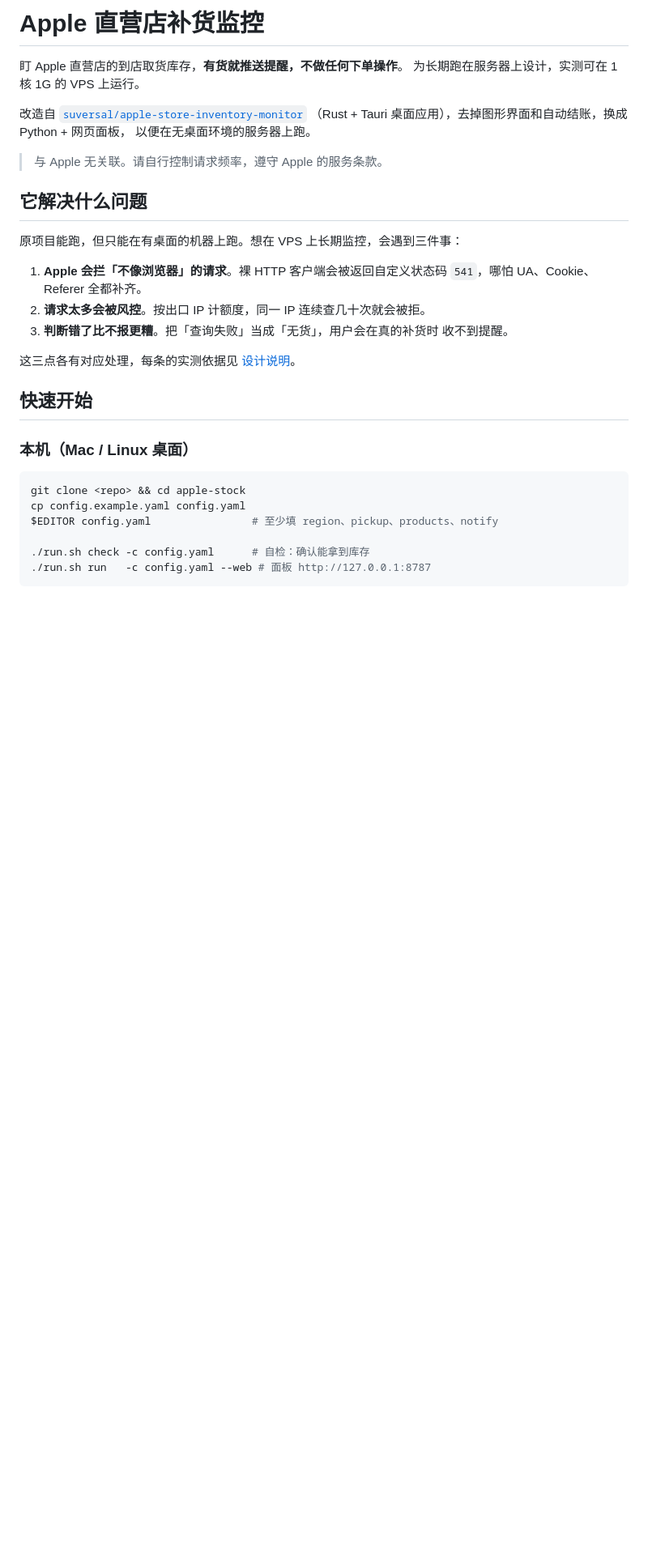
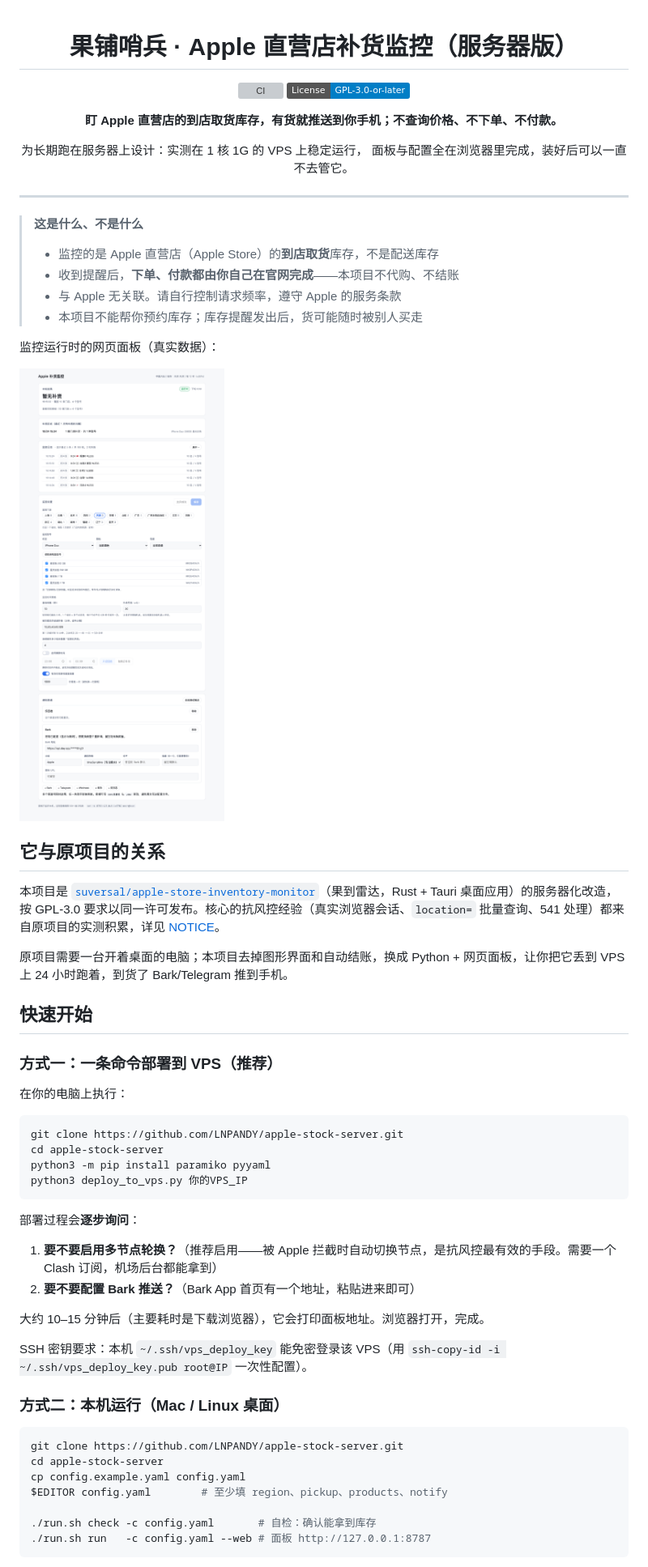
Before and after one commit to LNPANDY/apple-stock-server, a Markdown page: README.md, the part around the change printed below. Shown: that part at 81% size. GitHub-like rendering; pictures changed too: docs/screenshots/panel.png (added); badges without logos; blank space fills up the shorter version; grey boxes are pictures that could not be loaded.

````diff
--- a/README.md
+++ b/README.md
@@ -1,36 +1,66 @@
-# Apple 直营店补货监控
+<div align="center">
 
-盯 Apple 直营店的到店取货库存，**有货就推送提醒，不做任何下单操作**。
-为长期跑在服务器上设计，实测可在 1 核 1G 的 VPS 上运行。
+# 果铺哨兵 · Apple 直营店补货监控（服务器版）
 
-改造自 [`suversal/apple-store-inventory-monitor`](https://github.com/suversal/apple-store-inventory-monitor)
-（Rust + Tauri 桌面应用），去掉图形界面和自动结账，换成 Python + 网页面板，
-以便在无桌面环境的服务器上跑。
+[![CI](https://github.com/LNPANDY/apple-stock-server/actions/workflows/ci.yml/badge.svg)](https://github.com/LNPANDY/apple-stock-server/actions/workflows/ci.yml)
+[![License: GPL-3.0](https://img.shields.io/badge/License-GPL--3.0--or--later-blue.svg)](LICENSE)
 
-> 与 Apple 无关联。请自行控制请求频率，遵守 Apple 的服务条款。
+**盯 Apple 直营店的到店取货库存，有货就推送到你手机；不查询价格、不下单、不付款。**
 
-## 它解决什么问题
+为长期跑在服务器上设计：实测在 1 核 1G 的 VPS 上稳定运行，
+面板与配置全在浏览器里完成，装好后可以一直不去管它。
 
-原项目能跑，但只能在有桌面的机器上跑。想在 VPS 上长期监控，会遇到三件事：
+</div>
 
-1. **Apple 会拦「不像浏览器」的请求**。裸 HTTP 客户端会被返回自定义状态码
-   `541`，哪怕 UA、Cookie、Referer 全都补齐。
-2. **请求太多会被风控**。按出口 IP 计额度，同一 IP 连续查几十次就会被拒。
-3. **判断错了比不报更糟**。把「查询失败」当成「无货」，用户会在真的补货时
-   收不到提醒。
+---
 
-这三点各有对应处理，每条的实测依据见 [设计说明](docs/DESIGN.md)。
+> **这是什么、不是什么**
+> - 监控的是 Apple 直营店（Apple Store）的**到店取货**库存，不是配送库存
+> - 收到提醒后，**下单、付款都由你自己在官网完成**——本项目不代购、不结账
+> - 与 Apple 无关联。请自行控制请求频率，遵守 Apple 的服务条款
+> - 本项目不能帮你预约库存；库存提醒发出后，货可能随时被别人买走
+
+监控运行时的网页面板（真实数据）：
+
+![面板](docs/screenshots/panel.png)
+
+## 它与原项目的关系
+
+本项目是 [`suversal/apple-store-inventory-monitor`](https://github.com/suversal/apple-store-inventory-monitor)（果到雷达，Rust + Tauri 桌面应用）的服务器化改造，按 GPL-3.0 要求以同一许可发布。核心的抗风控经验（真实浏览器会话、`location=` 批量查询、541 处理）都来自原项目的实测积累，详见 [NOTICE](NOTICE)。
+
+原项目需要一台开着桌面的电脑；本项目去掉图形界面和自动结账，换成 Python + 网页面板，让你把它丢到 VPS 上 24 小时跑着，到货了 Bark/Telegram 推到手机。
 
 ## 快速开始
 
-### 本机（Mac / Linux 桌面）
+### 方式一：一条命令部署到 VPS（推荐）
+
+在你的电脑上执行：
 
 ```bash
-git clone <repo> && cd apple-stock
+git clone https://github.com/LNPANDY/apple-stock-server.git
+cd apple-stock-server
+python3 -m pip install paramiko pyyaml
+python3 deploy_to_vps.py 你的VPS_IP
+```
+
+部署过程会**逐步询问**：
+
+1. **要不要启用多节点轮换？**（推荐启用——被 Apple 拦截时自动切换节点，是抗风控最有效的手段。需要一个 Clash 订阅，机场后台都能拿到）
+2. **要不要配置 Bark 推送？**（Bark App 首页有一个地址，粘贴进来即可）
+
+大约 10–15 分钟后（主要耗时是下载浏览器），它会打印面板地址。浏览器打开，完成。
+
+SSH 密钥要求：本机 `~/.ssh/vps_deploy_key` 能免密登录该 VPS（用 `ssh-copy-id -i ~/.ssh/vps_deploy_key.pub root@IP` 一次性配置）。
+
+### 方式二：本机运行（Mac / Linux 桌面）
+
+```bash
+git clone https://github.com/LNPANDY/apple-stock-server.git
+cd apple-stock-server
 cp config.example.yaml config.yaml
-$EDITOR config.yaml                # 至少填 region、pickup、products、notify
+$EDITOR config.yaml        # 至少填 region、pickup、products、notify
 
-./run.sh check -c config.yaml      # 自检：确认能拿到库存
+./run.sh check -c config.yaml       # 自检：确认能拿到库存
 ./run.sh run   -c config.yaml --web # 面板 http://127.0.0.1:8787
 ```
 
````
Also changed, not shown: other parts of README.md (+71 -52 lines), 1 other file.
